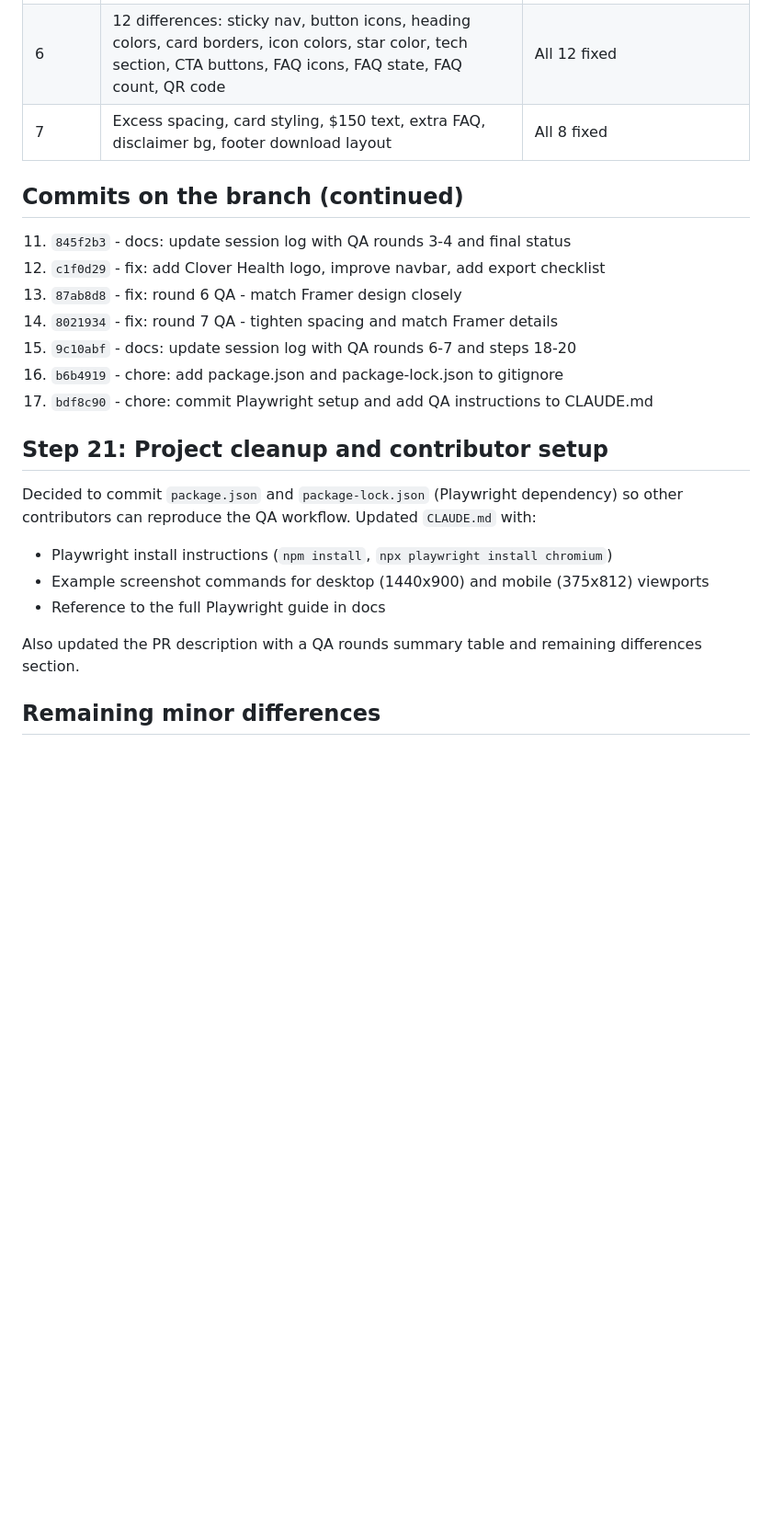
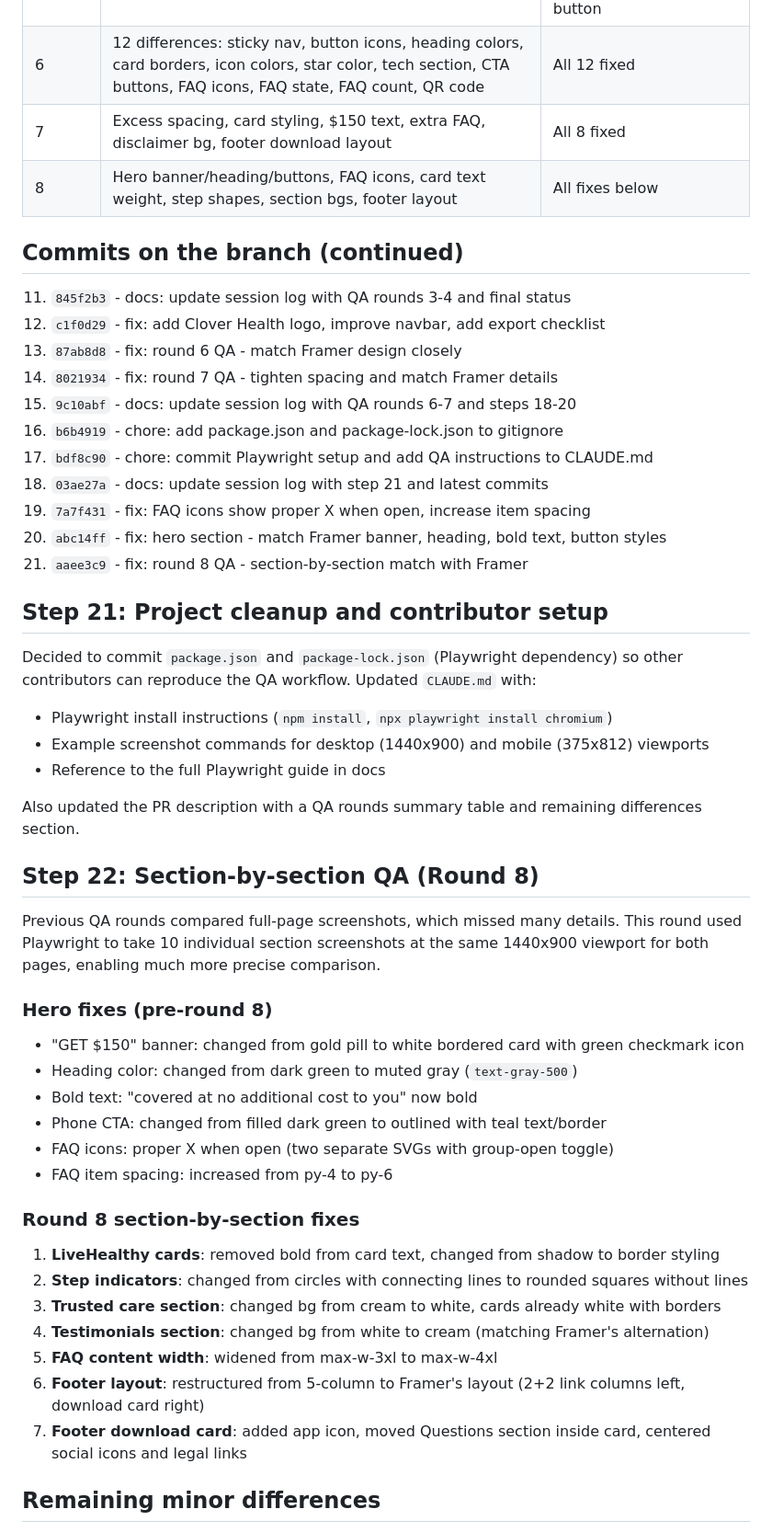
Before and after one commit to asivura/figma-framer-claude, a Markdown page: docs/session-log.md, the part around the change. Shown at 92% size. Rendered like a GitHub page; blank space fills up the shorter version.

```diff
--- a/docs/session-log.md
+++ b/docs/session-log.md
@@ -258,6 +258,7 @@ Second detailed comparison pass, identifying spacing and content differences:
 | 5 | Clover Health logo was text, navbar buttons wrong style | Real Clover Health SVG logo, teal pill phone, white pill schedule button |
 | 6 | 12 differences: sticky nav, button icons, heading colors, card borders, icon colors, star color, tech section, CTA buttons, FAQ icons, FAQ state, FAQ count, QR code | All 12 fixed |
 | 7 | Excess spacing, card styling, $150 text, extra FAQ, disclaimer bg, footer download layout | All 8 fixed |
+| 8 | Hero banner/heading/buttons, FAQ icons, card text weight, step shapes, section bgs, footer layout | All fixes below |
 
 ## Commits on the branch (continued)
 
@@ -268,6 +269,10 @@ Second detailed comparison pass, identifying spacing and content differences:
 15. `9c10abf` - docs: update session log with QA rounds 6-7 and steps 18-20
 16. `b6b4919` - chore: add package.json and package-lock.json to gitignore
 17. `bdf8c90` - chore: commit Playwright setup and add QA instructions to CLAUDE.md
+18. `03ae27a` - docs: update session log with step 21 and latest commits
+19. `7a7f431` - fix: FAQ icons show proper X when open, increase item spacing
+20. `abc14ff` - fix: hero section - match Framer banner, heading, bold text, button styles
+21. `aaee3c9` - fix: round 8 QA - section-by-section match with Framer
 
 ## Step 21: Project cleanup and contributor setup
 
@@ -278,6 +283,27 @@ Decided to commit `package.json` and `package-lock.json` (Playwright dependency)
 - Reference to the full Playwright guide in docs
 
 Also updated the PR description with a QA rounds summary table and remaining differences section.
+
+## Step 22: Section-by-section QA (Round 8)
+
+Previous QA rounds compared full-page screenshots, which missed many details. This round used Playwright to take 10 individual section screenshots at the same 1440x900 viewport for both pages, enabling much more precise comparison.
+
+### Hero fixes (pre-round 8)
+- "GET $150" banner: changed from gold pill to white bordered card with green checkmark icon
+- Heading color: changed from dark green to muted gray (`text-gray-500`)
+- Bold text: "covered at no additional cost to you" now bold
+- Phone CTA: changed from filled dark green to outlined with teal text/border
+- FAQ icons: proper X when open (two separate SVGs with group-open toggle)
+- FAQ item spacing: increased from py-4 to py-6
+
+### Round 8 section-by-section fixes
+1. **LiveHealthy cards**: removed bold from card text, changed from shadow to border styling
+2. **Step indicators**: changed from circles with connecting lines to rounded squares without lines
+3. **Trusted care section**: changed bg from cream to white, cards already white with borders
+4. **Testimonials section**: changed bg from white to cream (matching Framer's alternation)
+5. **FAQ content width**: widened from max-w-3xl to max-w-4xl
+6. **Footer layout**: restructured from 5-column to Framer's layout (2+2 link columns left, download card right)
+7. **Footer download card**: added app icon, moved Questions section inside card, centered social icons and legal links
 
 ## Remaining minor differences
 
```
Also changed, not shown: README.md (+2 -0 lines), docs/designer-qa-workflow.md (added, +136 -0 lines).
